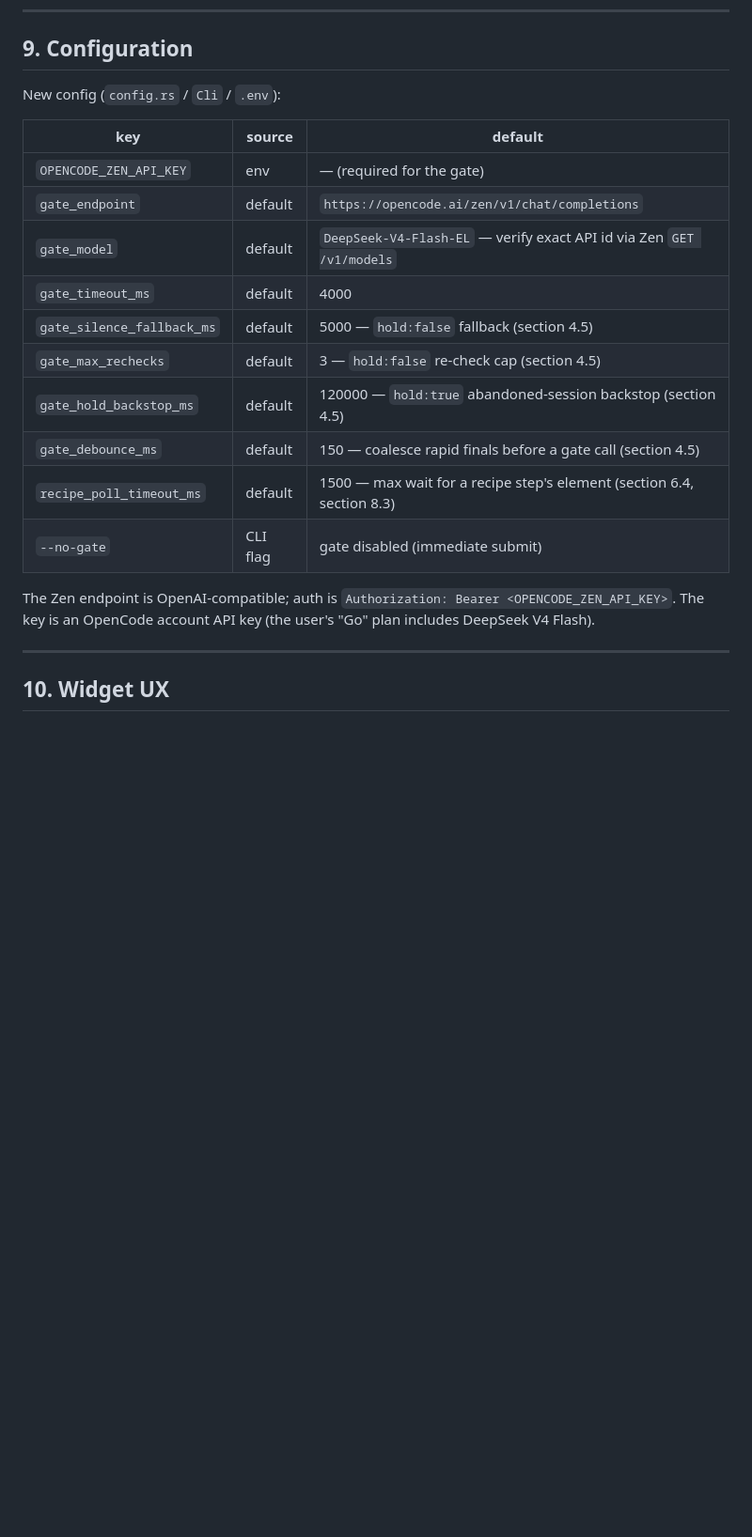
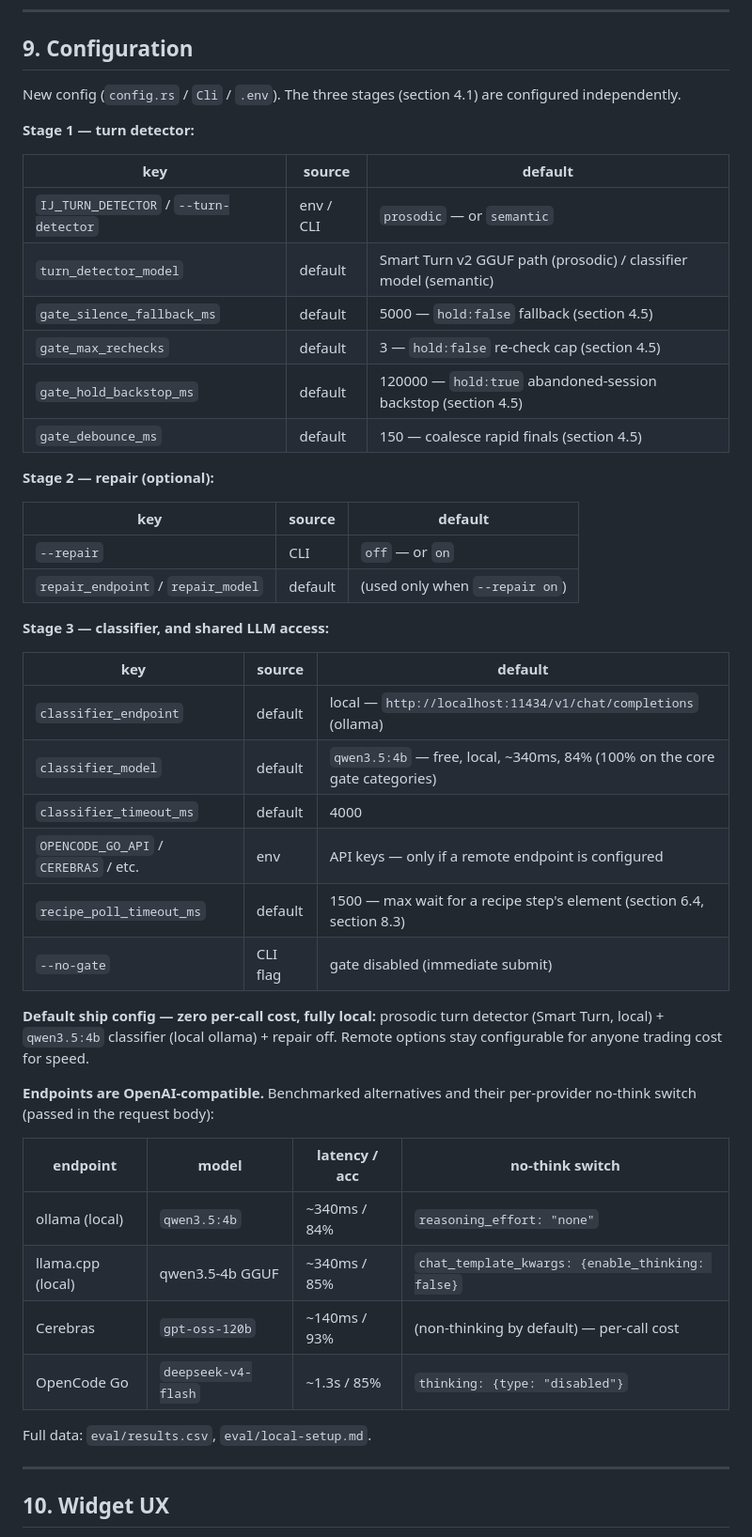
Before and after one commit to 1beb/interjections, a Markdown page: docs/2026-05-16-voice-control-gate-and-adapters-design.md, the part around one of its changes. Shown at 94% size. Drawn GitHub-style; blank space fills up the shorter version.

```diff
--- a/docs/2026-05-16-voice-control-gate-and-adapters-design.md
+++ b/docs/2026-05-16-voice-control-gate-and-adapters-design.md
@@ -604,24 +642,53 @@ YAGNI until Tier B proves insufficient.
 
 ## 9. Configuration
 
-New config (`config.rs` / `Cli` / `.env`):
+New config (`config.rs` / `Cli` / `.env`). The three stages (section 4.1) are
+configured independently.
+
+**Stage 1 — turn detector:**
 
 | key | source | default |
 |---|---|---|
-| `OPENCODE_ZEN_API_KEY` | env | — (required for the gate) |
-| `gate_endpoint` | default | `https://opencode.ai/zen/v1/chat/completions` |
-| `gate_model` | default | `DeepSeek-V4-Flash-EL` — verify exact API id via Zen `GET /v1/models` |
-| `gate_timeout_ms` | default | 4000 |
+| `IJ_TURN_DETECTOR` / `--turn-detector` | env / CLI | `prosodic` — or `semantic` |
+| `turn_detector_model` | default | Smart Turn v2 GGUF path (prosodic) / classifier model (semantic) |
 | `gate_silence_fallback_ms` | default | 5000 — `hold:false` fallback (section 4.5) |
 | `gate_max_rechecks` | default | 3 — `hold:false` re-check cap (section 4.5) |
 | `gate_hold_backstop_ms` | default | 120000 — `hold:true` abandoned-session backstop (section 4.5) |
-| `gate_debounce_ms` | default | 150 — coalesce rapid finals before a gate call (section 4.5) |
+| `gate_debounce_ms` | default | 150 — coalesce rapid finals (section 4.5) |
+
+**Stage 2 — repair (optional):**
+
+| key | source | default |
+|---|---|---|
+| `--repair` | CLI | `off` — or `on` |
+| `repair_endpoint` / `repair_model` | default | (used only when `--repair on`) |
+
+**Stage 3 — classifier, and shared LLM access:**
+
+| key | source | default |
+|---|---|---|
+| `classifier_endpoint` | default | local — `http://localhost:11434/v1/chat/completions` (ollama) |
+| `classifier_model` | default | `qwen3.5:4b` — free, local, ~340ms, 84% (100% on the core gate categories) |
+| `classifier_timeout_ms` | default | 4000 |
+| `OPENCODE_GO_API` / `CEREBRAS` / etc. | env | API keys — only if a remote endpoint is configured |
 | `recipe_poll_timeout_ms` | default | 1500 — max wait for a recipe step's element (section 6.4, section 8.3) |
 | `--no-gate` | CLI flag | gate disabled (immediate submit) |
 
-The Zen endpoint is OpenAI-compatible; auth is `Authorization: Bearer
-<OPENCODE_ZEN_API_KEY>`. The key is an OpenCode account API key (the user's
-"Go" plan includes DeepSeek V4 Flash).
+**Default ship config — zero per-call cost, fully local:** prosodic turn
+detector (Smart Turn, local) + `qwen3.5:4b` classifier (local ollama) + repair
+off. Remote options stay configurable for anyone trading cost for speed.
+
+**Endpoints are OpenAI-compatible.** Benchmarked alternatives and their
+per-provider no-think switch (passed in the request body):
+
+| endpoint | model | latency / acc | no-think switch |
+|---|---|---|---|
+| ollama (local) | `qwen3.5:4b` | ~340ms / 84% | `reasoning_effort: "none"` |
+| llama.cpp (local) | qwen3.5-4b GGUF | ~340ms / 85% | `chat_template_kwargs: {enable_thinking: false}` |
+| Cerebras | `gpt-oss-120b` | ~140ms / 93% | (non-thinking by default) — per-call cost |
+| OpenCode Go | `deepseek-v4-flash` | ~1.3s / 85% | `thinking: {type: "disabled"}` |
+
+Full data: `eval/results.csv`, `eval/local-setup.md`.
 
 ---
 
```
Also changed, not shown: other parts of docs/2026-05-16-voice-control-gate-and-adapters-design.md (+67 -29 lines).
